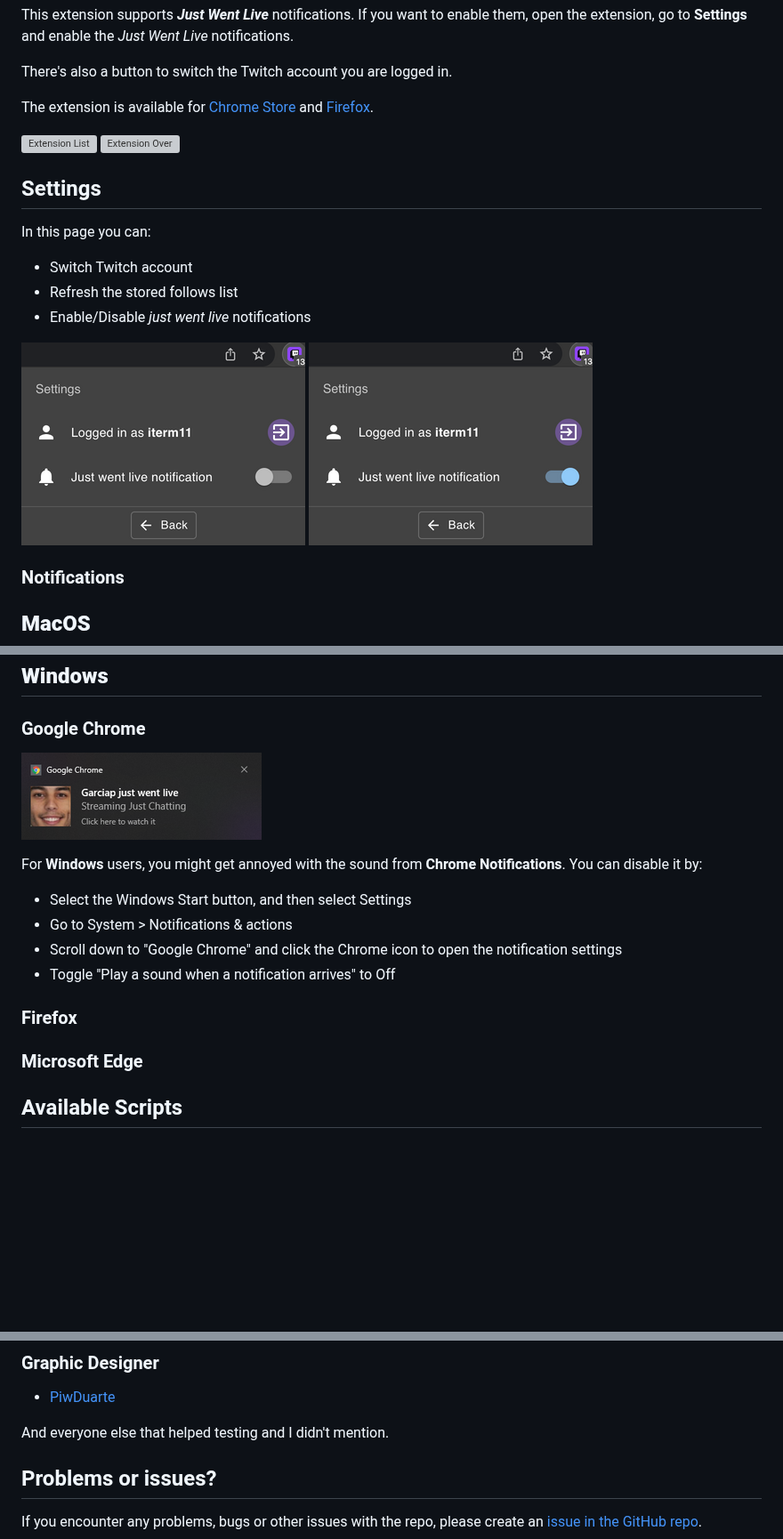
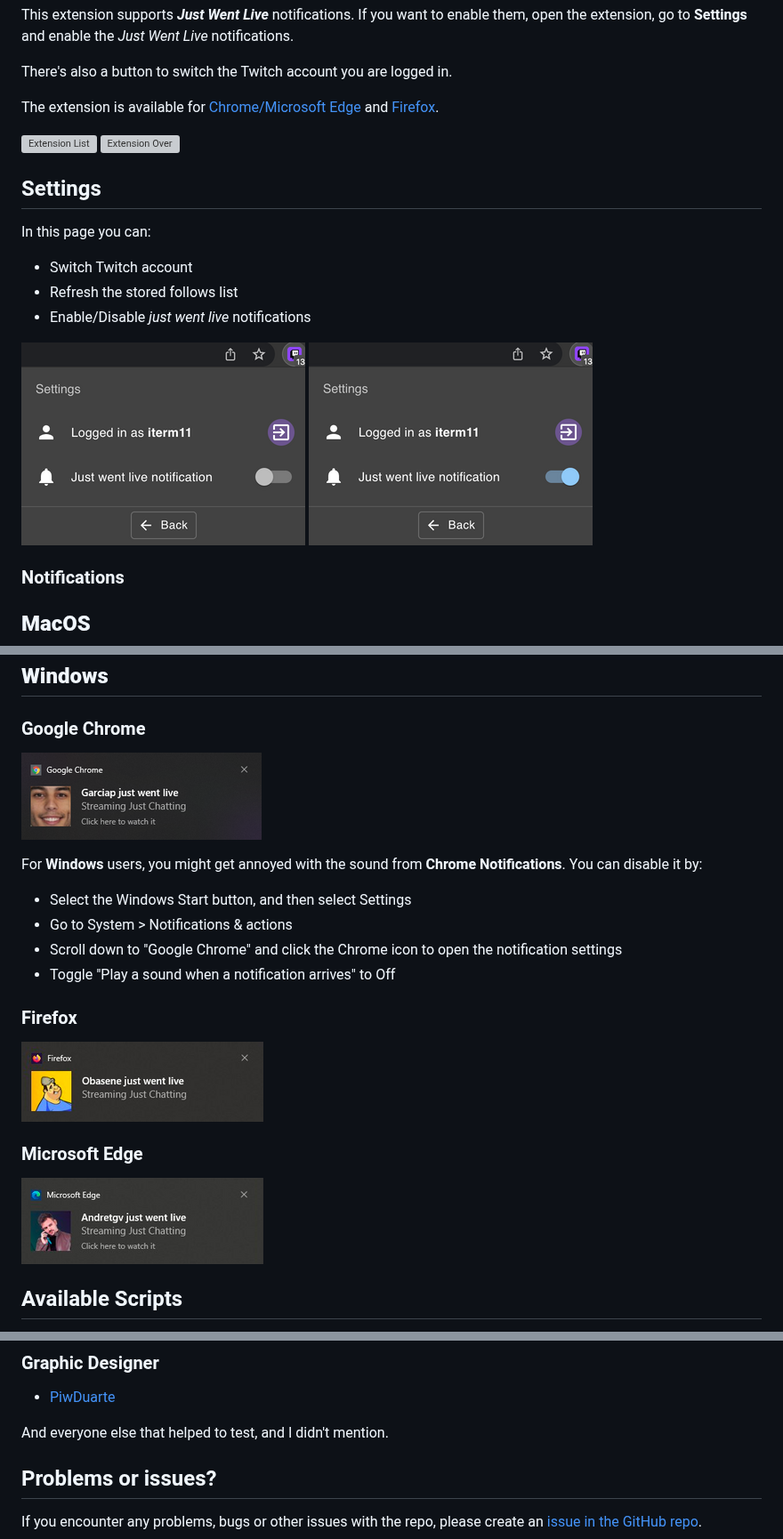
Before and after one commit to PedroS11/twitch-live-extension, a Markdown page: README.md, 3 parts joined by grey strips. Shown at 89% size. GitHub-like rendering; pictures changed too: assets/notification_windows_edge_rsz.png (added), assets/notification_windows_firefox_rsz.png (added); blank space fills up the shorter version; grey boxes are pictures that could not be loaded.

Commit message:
Update readme and change logs with more screenshots

```diff
--- a/README.md
+++ b/README.md
@@ -32,7 +28,7 @@ This extension supports _**Just Went Live**_ notifications. If you want to enabl
 
 There's also a button to switch the Twitch account you are logged in.
 
-The extension is available for [Chrome Store](https://chrome.google.com/webstore/detail/twitch-live-extension/nlnfdlcbnpafokhpjfffmoobbejpedgj?hl=pt-PT&authuser=0) and [Firefox](https://addons.mozilla.org/en-US/firefox/addon/twitch-live-extension/).
+The extension is available for [Chrome/Microsoft Edge](https://chrome.google.com/webstore/detail/twitch-live-extension/nlnfdlcbnpafokhpjfffmoobbejpedgj?hl=pt-PT&authuser=0) and [Firefox](https://addons.mozilla.org/en-US/firefox/addon/twitch-live-extension/).
 
 
 ![Extension List](./assets/extension_no_hover_icon_changelog.png "Extension")
@@ -84,9 +80,11 @@ For **Windows** users, you might get annoyed with the sound from **Chrome Notifi
 
 ### Firefox
 
+![Notification Firefox](./assets/notification_windows_firefox_rsz.png "Notification Firefox")
+
 ### Microsoft Edge
 
-
+![Notification Edge](./assets/notification_windows_edge_rsz.png "Notification Edge")
 
 ## Available Scripts
 
@@ -169,7 +167,7 @@ This extension was developed using [React](https://reactjs.org/), [Redux Toolkit
 ### Graphic Designer
 - [PiwDuarte](https://twitter.com/piwduarte)
 
-And everyone else that helped testing and I didn't mention.
+And everyone else that helped to test, and I didn't mention.
 
 ## Problems or issues?
 
```
Also changed, not shown: other parts of README.md (+5 -9 lines), CHANGELOG.md (+12 -3 lines), changelogs/3_2_0.md (added, +15 -0 lines), assets/notification_windows_edge_original.png (added), assets/notification_windows_firefox_original.png (added), 1 other file.
